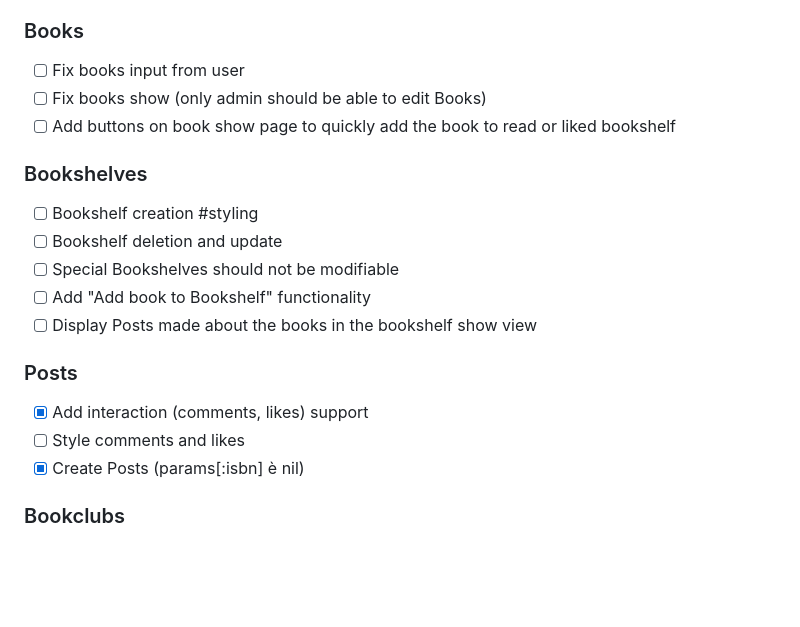
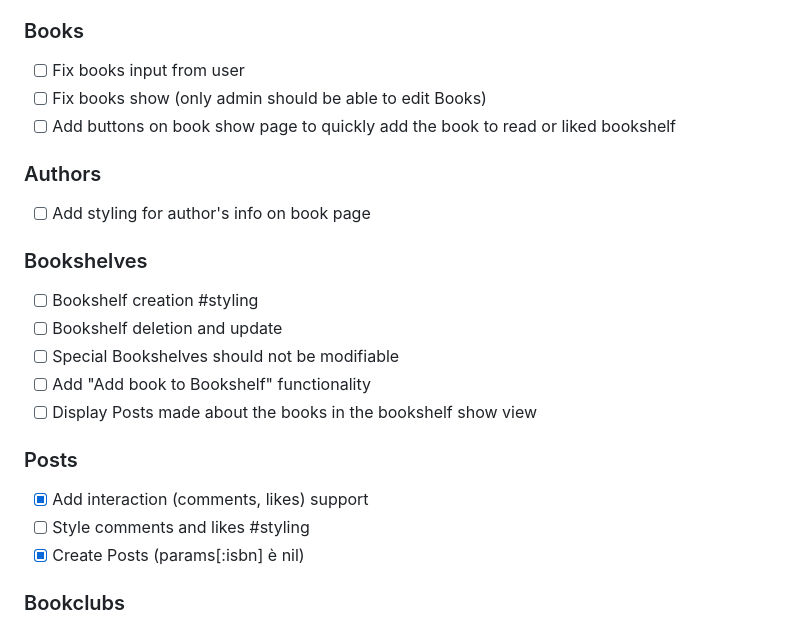
Before and after one commit to kastanomata/PageTurner, a Markdown page: README.md, the part around the change. GitHub-like rendering; blank space fills up the shorter version.

```diff
--- a/README.md
+++ b/README.md
@@ -48,6 +48,9 @@ Il servizio è gestito attraverso l’API di OpenLibrary, che mette a disposizio
 - [ ] Fix books show (only admin should be able to edit Books)
 - [ ] Add buttons on book show page to quickly add the book to read or liked bookshelf
 
+### Authors
+- [ ] Add styling for author's info on book page
+
 ### Bookshelves
 - [ ] Bookshelf creation #styling
 - [ ] Bookshelf deletion and update
@@ -57,7 +60,7 @@ Il servizio è gestito attraverso l’API di OpenLibrary, che mette a disposizio
 
 ### Posts
 - [x] Add interaction (comments, likes) support
-- [ ] Style comments and likes
+- [ ] Style comments and likes #styling
 - [x] Create Posts (params[:isbn] è nil)
 
 ### Bookclubs
```
